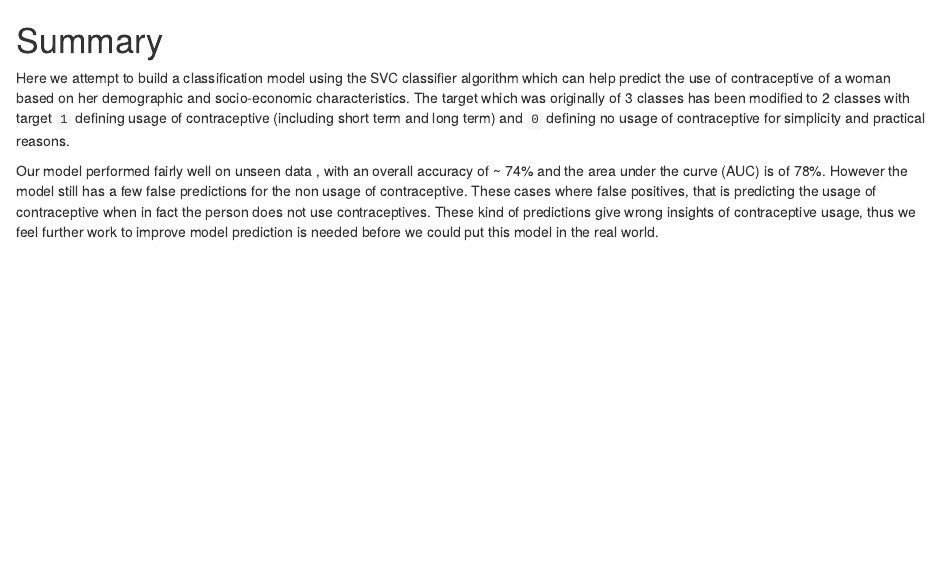
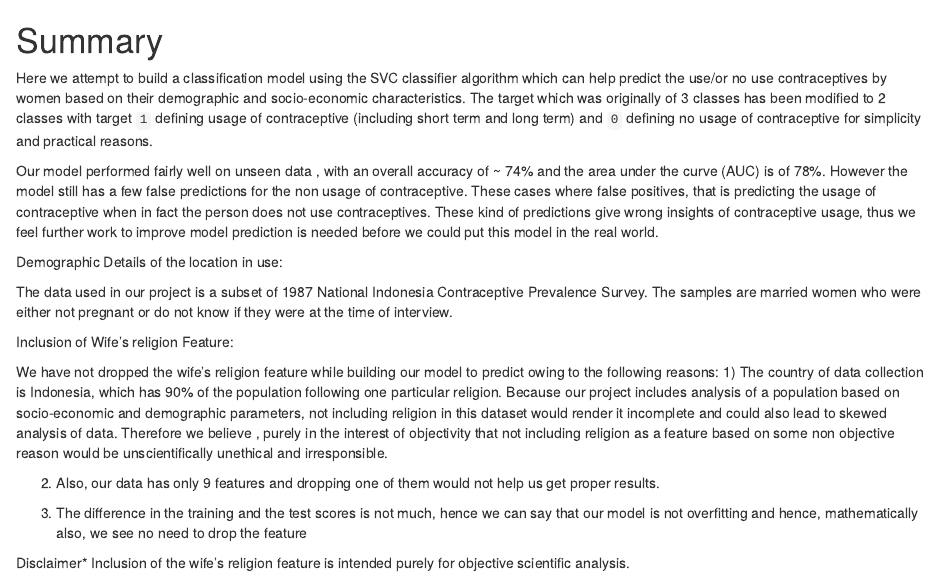
Before and after one commit to UBC-MDS/contraceptive_method_predictor, an R Markdown document (doc/01_Summary.Rmd): the page in a window 1100 px wide, from its top. Rendered offline with R 4.5, knitr and Pandoc, with nearby package versions.

Commit message:
Add suggestion 1

```diff
--- a/doc/01_Summary.Rmd
+++ b/doc/01_Summary.Rmd
@@ -1,5 +1,21 @@
 # Summary
 
-Here we attempt to build a classification model using the SVC classifier algorithm which can help predict the use of contraceptive of a woman based on her demographic and socio-economic characteristics. The target which was originally of 3 classes has been modified to 2 classes with target `1` defining usage of contraceptive (including short term and long term) and `0` defining no usage of contraceptive for simplicity and practical reasons.
+Here we attempt to build a classification model using the SVC classifier algorithm which can help predict the use/or no use contraceptives by women based on their demographic and socio-economic characteristics. The target which was originally of 3 classes has been modified to 2 classes with target `1` defining usage of contraceptive (including short term and long term) and `0` defining no usage of contraceptive for simplicity and practical reasons.
 
 Our model performed fairly well on unseen data , with an overall accuracy of ~ 74% and the area under the curve (AUC) is of 78%. However the model still has a few false predictions for the non usage of contraceptive. These cases where false positives, that is predicting the usage of contraceptive when in fact the person does not use contraceptives. These kind of predictions give wrong insights of contraceptive usage, thus we feel further work to improve model prediction is needed before we could put this model in the real world.
+
+Demographic Details of the location in use:
+
+The data used in our project is a subset of 1987 National Indonesia Contraceptive Prevalence Survey. The samples are married women who were either not pregnant or do not know if they were at the time of interview.
+
+Inclusion of Wife's religion Feature:
+
+We have not dropped the wife's religion feature while building our model to predict owing to the following reasons:
+1) The country of data collection is Indonesia, which has 90% of the population following one particular religion. Because our project includes analysis of a population based on socio-economic and demographic parameters, not including religion in this dataset would render it incomplete and could also lead to skewed analysis of data. Therefore we believe , purely in the interest of objectivity that not including religion as a feature based on some non objective reason would be unscientifically unethical and irresponsible.
+
+2) Also, our data has only 9 features and dropping one of them would not help us get proper results.
+
+3) The difference in the training and the test scores is not much, hence we can say that our model is not overfitting and hence, mathematically also, we see no need to drop the feature
+
+Disclaimer*
+Inclusion of the wife's religion feature is intended purely for objective scientific analysis.
```
